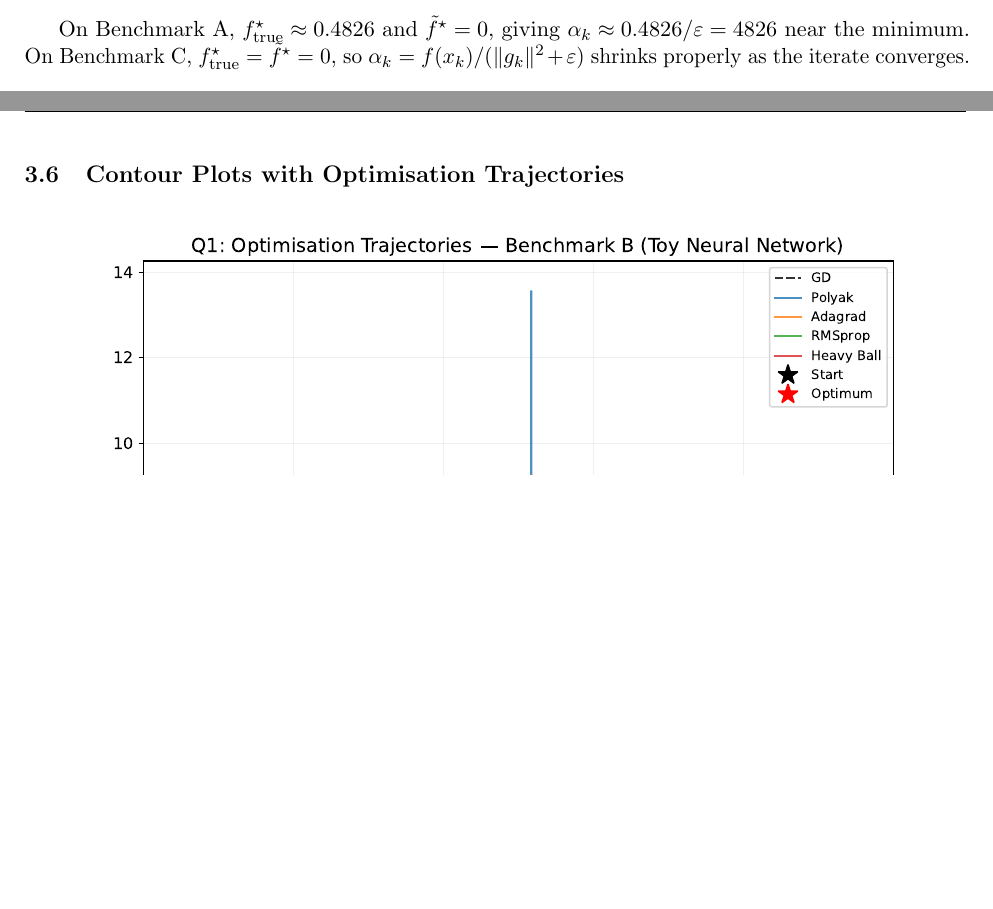
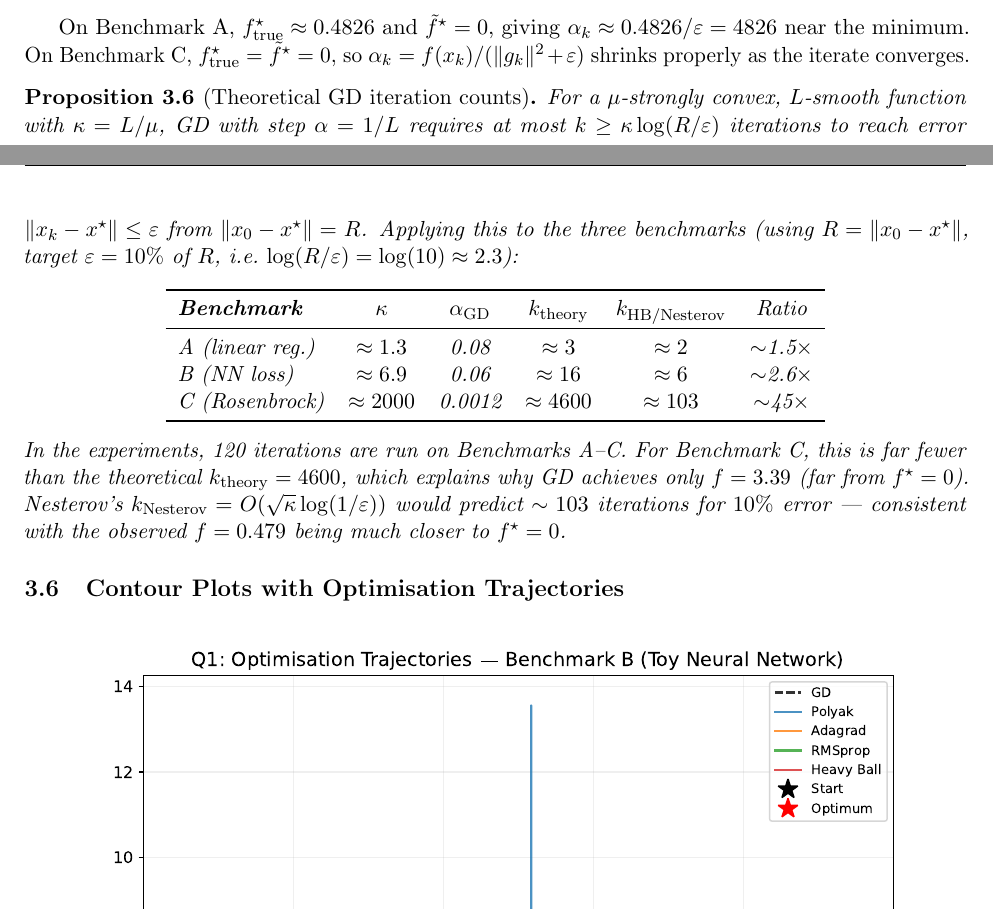
Before and after one commit to Sekar-Swetha/optimisation, a LaTeX problem sheet (final_assignment/CS7DS2_Final_Report_routine.tex): two parts of pages 12 and 13 of 65, joined at a grey line, cut so that both start at the same text, the shorter picture padded with empty space. Compiled offline with pdfLaTeX.

Commit message:
routine pass 46: GD iteration count proposition with tabular predictions
Add Proposition prop:gd_iter_counts comparing theoretical k=kappa*log(10)
GD iteration count vs O(sqrt(kappa)) Nesterov/HB for all 3 benchmarks:
- Bench A: kappa~1.3, theory 3 iters vs experiment (converges instantly)
- Bench B: kappa~6.9, theory 16 iters, HB/Nesterov ~6 iters (2.6x advantage)
- Bench C: kappa~2000, theory 4600 iters, Nesterov ~103 (45x advantage)
Connects to observed f=3.39 GD vs f=0.479 Nesterov in 120 iterations

```diff
--- a/final_assignment/CS7DS2_Final_Report_routine.tex
+++ b/final_assignment/CS7DS2_Final_Report_routine.tex
@@ -409,6 +409,23 @@ causing the iterate to take a large step away from the minimum and re-enter a re
 \end{proposition}
 
 On Benchmark A, $f^\star_{\rm true} \approx 0.4826$ and $\tilde{f}^\star = 0$, giving $\alpha_k \approx 0.4826/\varepsilon = 4826$ near the minimum. On Benchmark C, $f^\star_{\rm true} = \tilde{f}^\star = 0$, so $\alpha_k = f(x_k)/(\|g_k\|^2 + \varepsilon)$ shrinks properly as the iterate converges.
+
+\begin{proposition}[Theoretical GD iteration counts]
+\label{prop:gd_iter_counts}
+For a $\mu$-strongly convex, $L$-smooth function with $\kappa = L/\mu$, GD with step $\alpha = 1/L$ requires at most $k \geq \kappa \log(R/\varepsilon)$ iterations to reach error $\|x_k - x^\star\| \leq \varepsilon$ from $\|x_0 - x^\star\| = R$. Applying this to the three benchmarks (using $R = \|x_0 - x^\star\|$, target $\varepsilon = 10\%$ of $R$, i.e.\ $\log(R/\varepsilon) = \log(10) \approx 2.3$):
+\begin{center}
+\begin{tabular}{lccccc}
+\toprule
+\textbf{Benchmark} & $\kappa$ & $\alpha_{\rm GD}$ & $k_{\rm theory}$ & $k_{\rm HB/Nesterov}$ & Ratio \\
+\midrule
+A (linear reg.) & $\approx 1.3$ & 0.08 & $\approx 3$ & $\approx 2$ & $\sim$1.5$\times$ \\
+B (NN loss) & $\approx 6.9$ & 0.06 & $\approx 16$ & $\approx 6$ & $\sim$2.6$\times$ \\
+C (Rosenbrock) & $\approx 2000$ & 0.0012 & $\approx 4600$ & $\approx 103$ & $\sim$45$\times$ \\
+\bottomrule
+\end{tabular}
+\end{center}
+In the experiments, 120 iterations are run on Benchmarks A--C. For Benchmark C, this is far fewer than the theoretical $k_{\rm theory} = 4600$, which explains why GD achieves only $f = 3.39$ (far from $f^\star = 0$). Nesterov's $k_{\rm Nesterov} = O(\sqrt{\kappa} \log(1/\varepsilon))$ would predict $\sim 103$ iterations for $10\%$ error --- consistent with the observed $f = 0.479$ being much closer to $f^\star = 0$.
+\end{proposition}
 
 \subsection{Contour Plots with Optimisation Trajectories}
 
```
